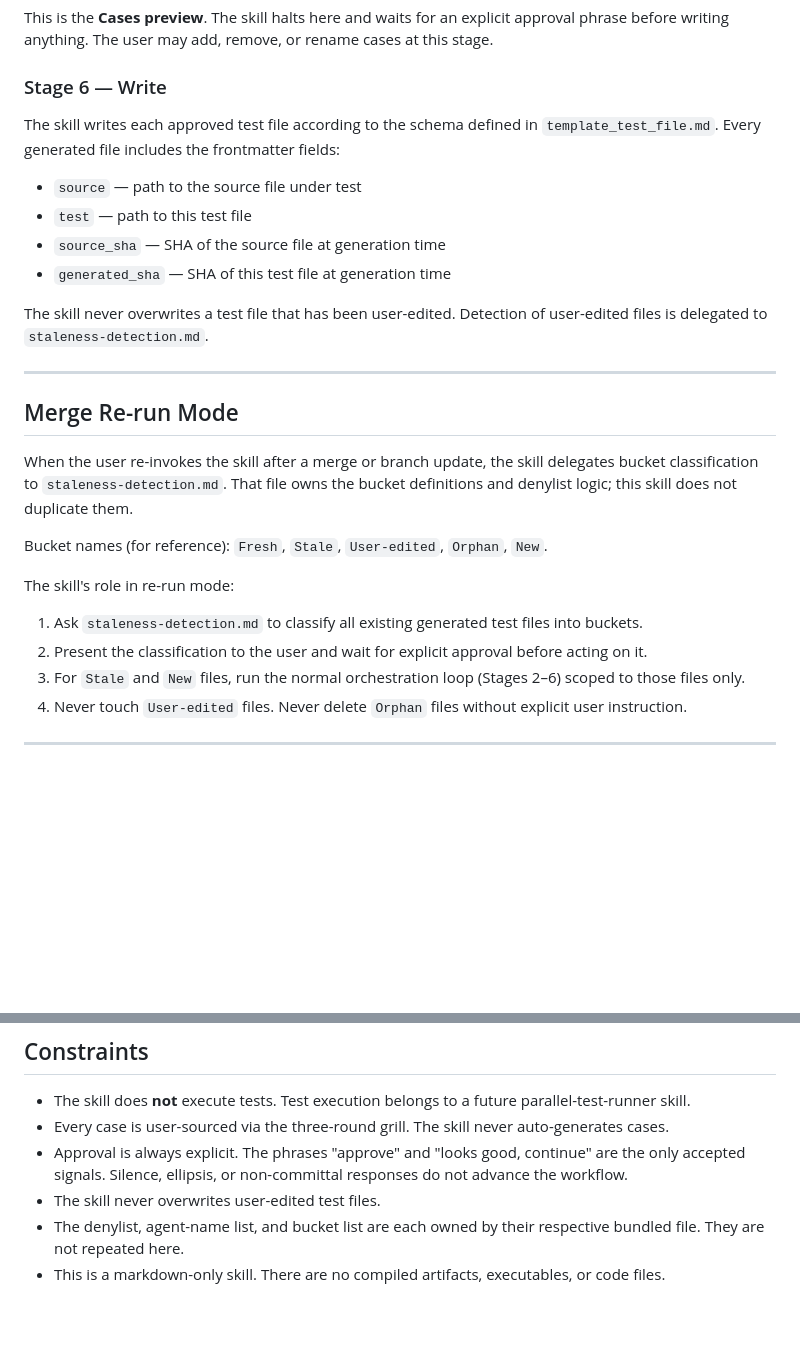
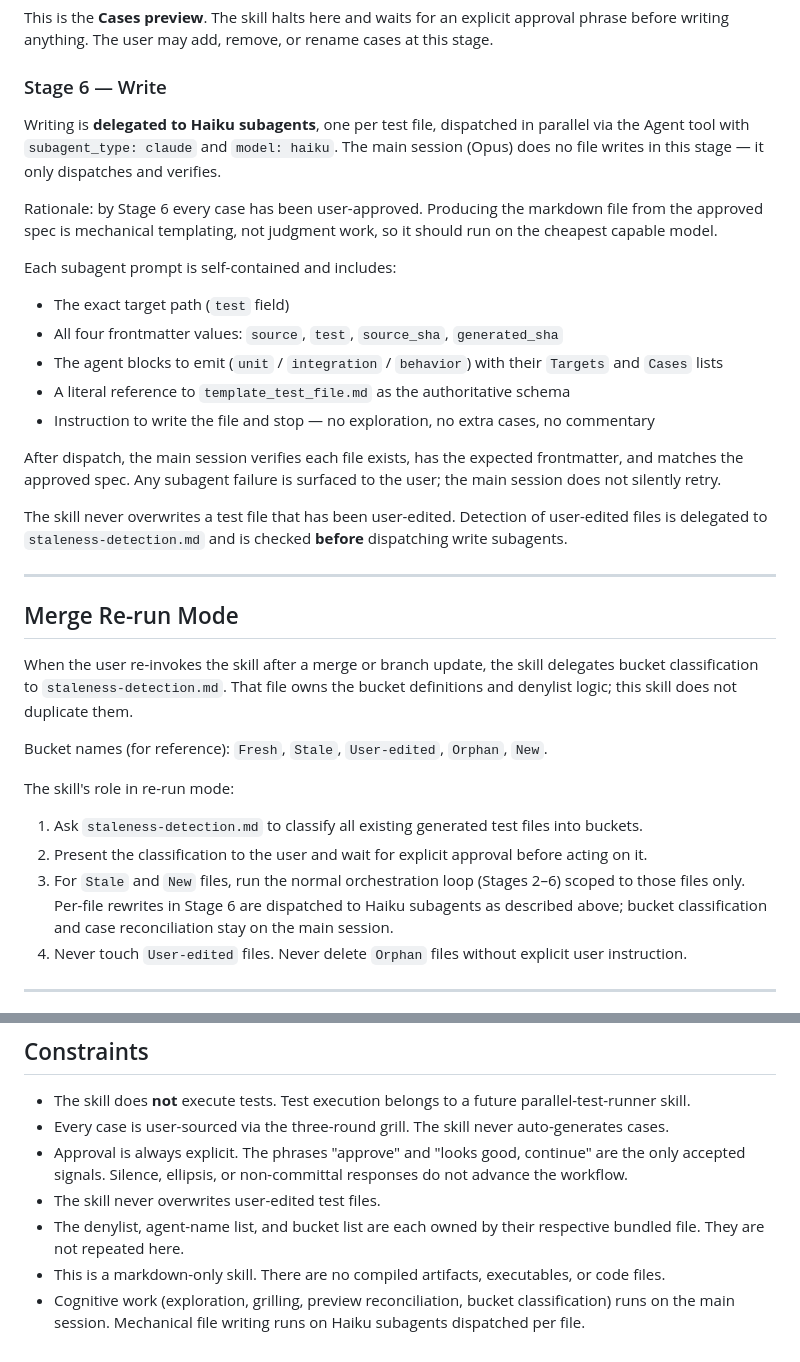
Before and after one commit to Maxastrand04/Custom-skills, a Markdown page: generate-test/SKILL.md, 2 parts joined by grey strips. Rendered like a GitHub page; blank space fills up the shorter version.

Commit message:
Updated generate-tests
generate-tests now dispatches subagents when writing the files, one subagent per file

```diff
--- a/generate-test/SKILL.md
+++ b/generate-test/SKILL.md
@@ -66,14 +66,21 @@ This is the **Cases preview**. The skill halts here and waits for an explicit ap
 
 ### Stage 6 — Write
 
-The skill writes each approved test file according to the schema defined in `template_test_file.md`. Every generated file includes the frontmatter fields:
+Writing is **delegated to Haiku subagents**, one per test file, dispatched in parallel via the Agent tool with `subagent_type: claude` and `model: haiku`. The main session (Opus) does no file writes in this stage — it only dispatches and verifies.
 
-- `source` — path to the source file under test
-- `test` — path to this test file
-- `source_sha` — SHA of the source file at generation time
-- `generated_sha` — SHA of this test file at generation time
+Rationale: by Stage 6 every case has been user-approved. Producing the markdown file from the approved spec is mechanical templating, not judgment work, so it should run on the cheapest capable model.
 
-The skill never overwrites a test file that has been user-edited. Detection of user-edited files is delegated to `staleness-detection.md`.
+Each subagent prompt is self-contained and includes:
+
+- The exact target path (`test` field)
+- All four frontmatter values: `source`, `test`, `source_sha`, `generated_sha`
+- The agent blocks to emit (`unit` / `integration` / `behavior`) with their `Targets` and `Cases` lists
+- A literal reference to `template_test_file.md` as the authoritative schema
+- Instruction to write the file and stop — no exploration, no extra cases, no commentary
+
+After dispatch, the main session verifies each file exists, has the expected frontmatter, and matches the approved spec. Any subagent failure is surfaced to the user; the main session does not silently retry.
+
+The skill never overwrites a test file that has been user-edited. Detection of user-edited files is delegated to `staleness-detection.md` and is checked **before** dispatching write subagents.
 
 ---
 
@@ -87,7 +94,7 @@ The skill's role in re-run mode:
 
 1. Ask `staleness-detection.md` to classify all existing generated test files into buckets.
 2. Present the classification to the user and wait for explicit approval before acting on it.
-3. For `Stale` and `New` files, run the normal orchestration loop (Stages 2–6) scoped to those files only.
+3. For `Stale` and `New` files, run the normal orchestration loop (Stages 2–6) scoped to those files only. Per-file rewrites in Stage 6 are dispatched to Haiku subagents as described above; bucket classification and case reconciliation stay on the main session.
 4. Never touch `User-edited` files. Never delete `Orphan` files without explicit user instruction.
 
 ---
@@ -113,3 +120,4 @@ The four files below are bundled with this skill. Each owns a specific domain. S
 - The skill never overwrites user-edited test files.
 - The denylist, agent-name list, and bucket list are each owned by their respective bundled file. They are not repeated here.
 - This is a markdown-only skill. There are no compiled artifacts, executables, or code files.
+- Cognitive work (exploration, grilling, preview reconciliation, bucket classification) runs on the main session. Mechanical file writing runs on Haiku subagents dispatched per file.
```
